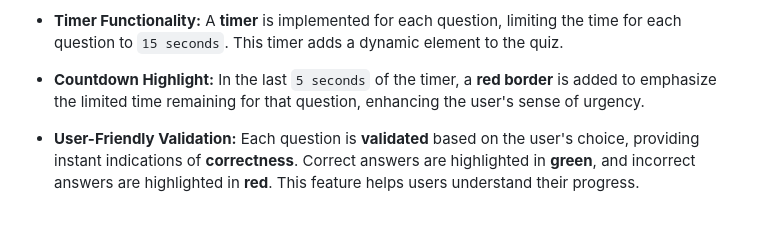
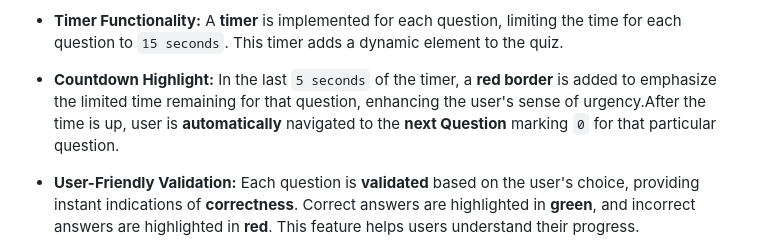
Before and after one commit to KaranBajaj594/Quiz_App, a Markdown page: README.md, the part around the change. Drawn GitHub-style; blank space fills up the shorter version.

Commit message:
Tweaking README.md

````diff
--- a/README.md
+++ b/README.md
@@ -15,7 +15,7 @@ Experience an engaging Quiz app crafted with HTML, CSS, and JavaScript. Test you
 
 - **Timer Functionality:** A __timer__ is implemented for each question, limiting the time for each question to ```15 seconds```. This timer adds a dynamic element to the quiz.
 
-- **Countdown Highlight:** In the last ```5 seconds``` of the timer, a __red border__ is added to emphasize the limited time remaining for that question, enhancing the user's sense of urgency.
+- **Countdown Highlight:** In the last ```5 seconds``` of the timer, a __red border__ is added to emphasize the limited time remaining for that question, enhancing the user's sense of urgency.After the time is up, user is __automatically__ navigated to the __next Question__ marking ```0``` for that particular question.
 
 - **User-Friendly Validation:** Each question is __validated__ based on the user's choice, providing instant indications of __correctness__. Correct answers are highlighted in __green__, and incorrect answers are highlighted in __red__. This feature helps users understand their progress.
 
````
